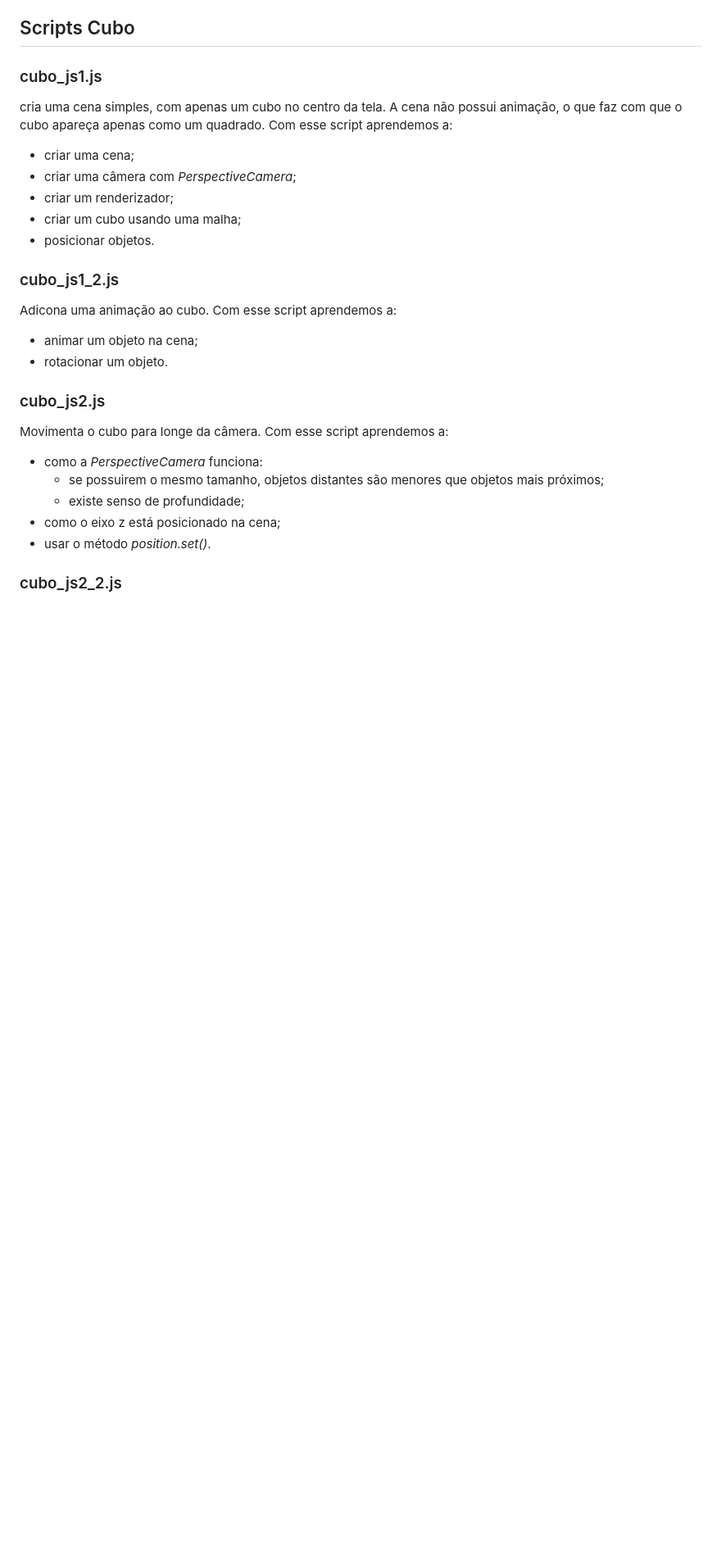
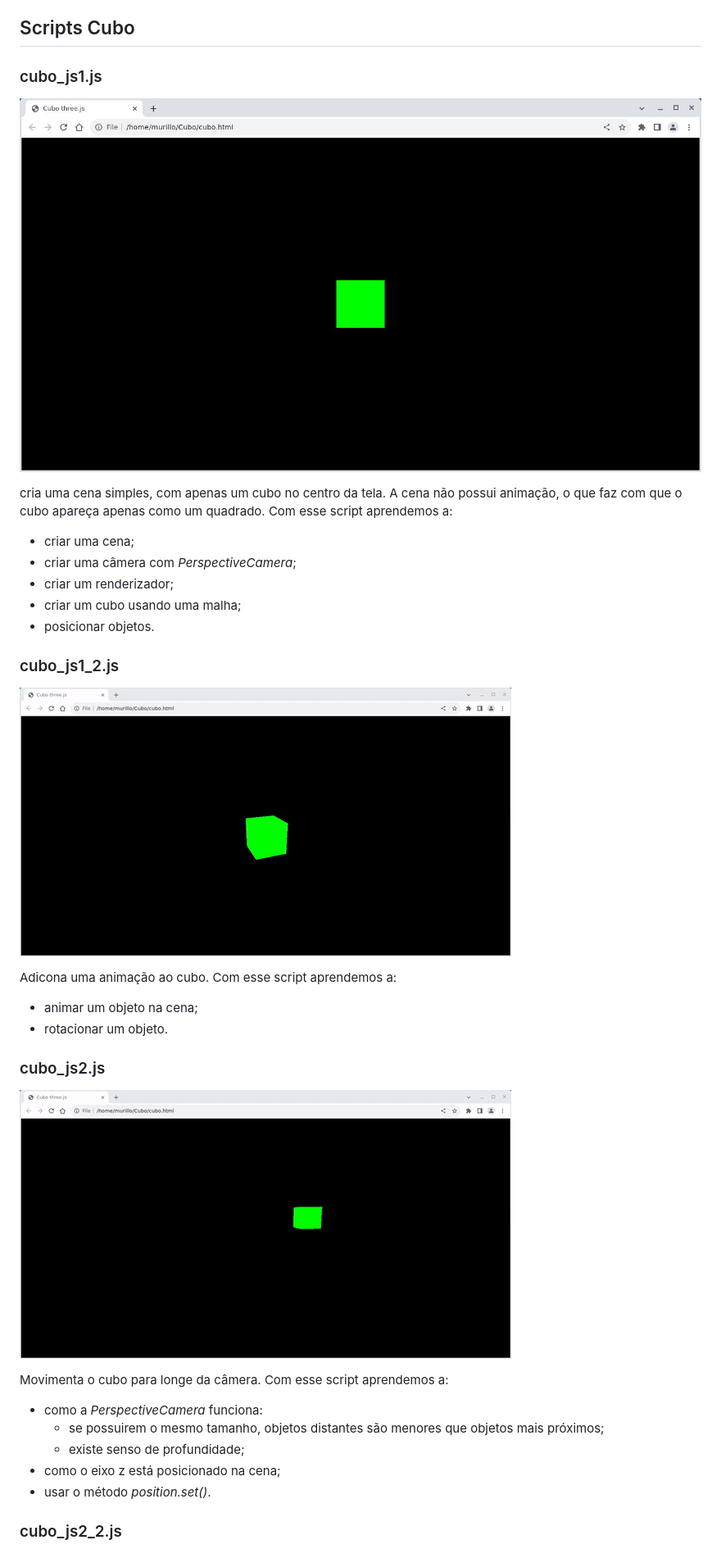
Before and after one commit to mutannejs/AprendendoThreeJS, a Markdown page: README.md, the part around the change printed below. Shown: that part at 82% size. Drawn GitHub-style; pictures changed too: imagens/cubo_01.jpg (added), imagens/cubo_01_2.gif (added), imagens/cubo_02.gif (added); blank space fills up the shorter version.

Commit message:
imagens adicionadas

```diff
--- a/README.md
+++ b/README.md
@@ -16,6 +16,8 @@ O valor de `src` é quem define o script que será executado ao visualizar o htm
 
 ### cubo\_js1.js
 
+![cubo_01](imagens/cubo_01.jpg)
+
 cria uma cena simples, com apenas um cubo no centro da tela. A cena não possui animação, o que faz com que o cubo apareça apenas como um quadrado. Com esse script aprendemos a:
 
 - criar uma cena;
@@ -26,12 +28,16 @@ cria uma cena simples, com apenas um cubo no centro da tela. A cena não possui
 
 ### cubo\_js1\_2.js
 
+![cubo_01_2](imagens/cubo_01_2.gif)
+
 Adicona uma animação ao cubo. Com esse script aprendemos a:
 
 - animar um objeto na cena;
 - rotacionar um objeto.
 
 ### cubo\_js2.js
+
+![cubo_02](imagens/cubo_02.gif)
 
 Movimenta o cubo para longe da câmera. Com esse script aprendemos a:
 
```
Also changed, not shown: other parts of README.md (+4 -0 lines), imagens/cubo_02_2.gif (added), imagens/cubo_03.gif (added), 1 other file.
